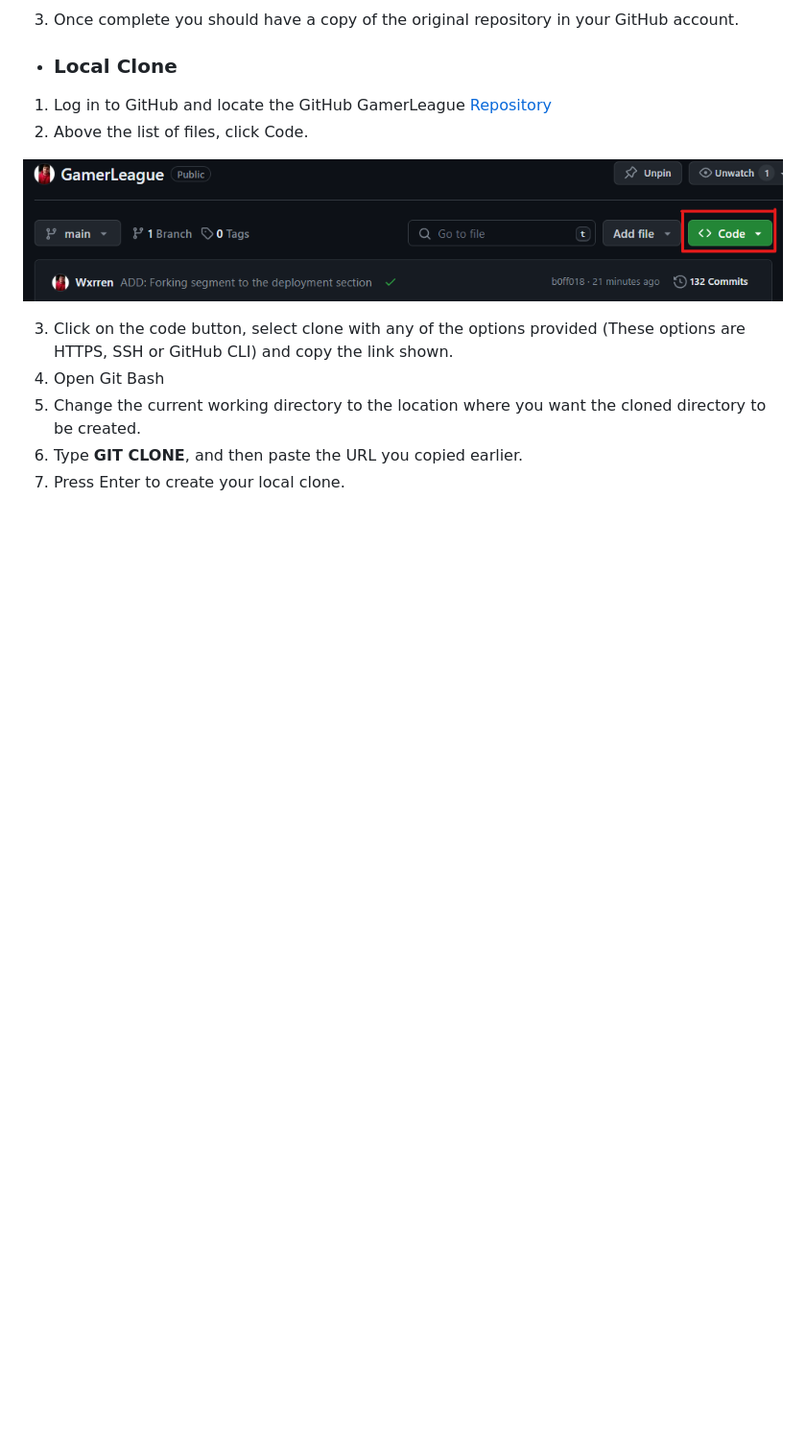
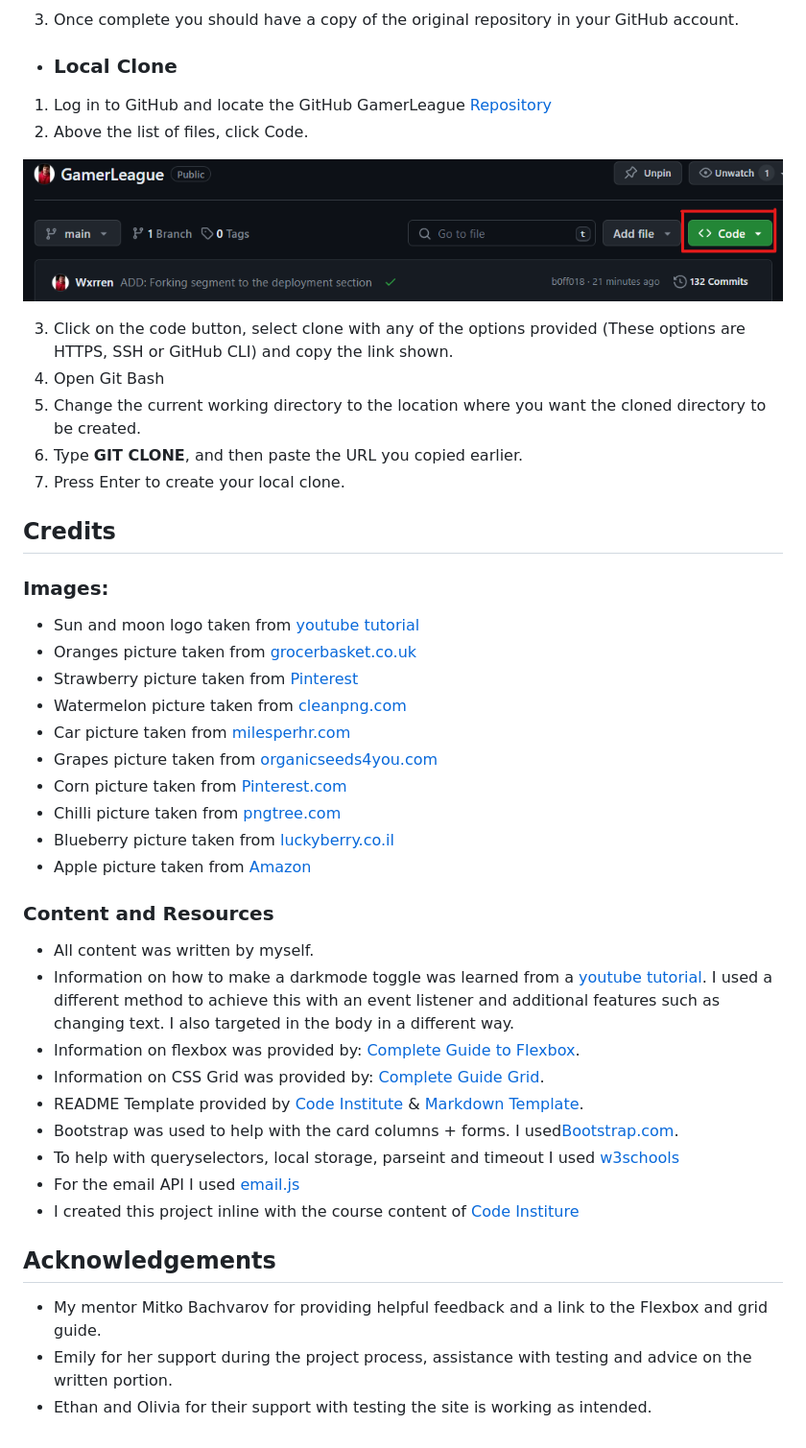
Before and after one commit to Code-Institute-Submissions/Wxrren-win-a-car, a Markdown page: README.md, the part around the change. Shown: that part at 96% size. GitHub-like rendering; blank space fills up the shorter version.

Commit message:
ADD: Credits and acknoledgement

```diff
--- a/README.md
+++ b/README.md
@@ -385,3 +385,36 @@ Forking the repository allows you to make a copy of the original repository on m
 5. Change the current working directory to the location where you want the cloned directory to be created.
 6. Type **GIT CLONE**, and then paste the URL you copied earlier.
 7. Press Enter to create your local clone.
+
+## Credits
+
+### Images:
+
+* Sun and moon logo taken from [youtube tutorial](https://www.youtube.com/watch?v=9LZGB3OLXNQ)
+* Oranges picture taken from [grocerbasket.co.uk](https://grocerybasket.co.uk/product/large-orange-class1-per-kg/)
+* Strawberry picture taken from [Pinterest](https://www.pinterest.co.uk/pin/605241637399137511/)
+* Watermelon picture taken from [cleanpng.com](https://www.cleanpng.com/png-watermelon-seedless-fruit-dry-taste-3788605/)
+* Car picture taken from [milesperhr.com](https://milesperhr.com/2023-bmw-m5-competition-review/)
+* Grapes picture taken from [organicseeds4you.com](https://www.organicseeds4you.com/ru/home/black-grape-seeds-vitis-vinifera.html)
+* Corn picture taken from [Pinterest.com](https://in.pinterest.com/pin/corn-png-images--577023771027355824/)
+* Chilli picture taken from [pngtree.com](https://pngtree.com/so/chilli)
+* Blueberry picture taken from [luckyberry.co.il](https://luckyberry.co.il/en/our-fruits/)
+* Apple picture taken from [Amazon](https://www.amazon.co.uk/Red-Apples-10-kg-10/dp/B0B7QN4H7R)
+
+### Content and Resources
+
+* All content was written by myself.
+* Information on how to make a darkmode toggle was learned from a [youtube tutorial](https://www.youtube.com/watch?v=9LZGB3OLXNQ). I used a different method to achieve this with an event listener and additional features such as changing text. I also targeted in the body in a different way.
+* Information on flexbox was provided by: [Complete Guide to Flexbox](https://css-tricks.com/snippets/css/a-guide-to-flexbox/).
+* Information on CSS Grid was provided by: [Complete Guide Grid](https://css-tricks.com/snippets/css/complete-guide-grid/).
+* README Template provided by [Code Institute](https://github.com/Code-Institute-Solutions/SampleREADME) & [Markdown Template](https://github.com/adam-p/markdown-here/wiki/Markdown-Cheatsheet#tables).
+* Bootstrap was used to help with the card columns + forms. I used[Bootstrap.com](https://getbootstrap.com/docs/5.0/getting-started/introduction/).
+* To help with queryselectors, local storage, parseint and timeout I used [w3schools](https://www.w3schools.com/css/css3_2dtransforms.asp)
+* For the email API I used [email.js](https://www.emailjs.com)
+* I created this project inline with the course content of [Code Institure](https://codeinstitute.net/full-stack-software-development-diploma/?utm_term=code%20institute&utm_campaign=CI+-+UK+-+Search+-+Brand&utm_source=adwords&utm_medium=ppc&hsa_acc=8983321581&hsa_cam=1578649861&hsa_grp=62188641240&hsa_ad=635720257674&hsa_src=g&hsa_tgt=kwd-319867646331&hsa_kw=code%20institute&hsa_mt=e&hsa_net=adwords&hsa_ver=3&gad_source=1&gclid=Cj0KCQiAwP6sBhDAARIsAPfK_wZpFDXlxByAgIRT2S39rCz7auVaNWgJ2FF7efFEtX-oT-_qhvkTSiIaApIBEALw_wcB)
+
+## Acknowledgements
+
+* My mentor Mitko Bachvarov for providing helpful feedback and a link to the Flexbox and grid guide.
+* Emily for her support during the project process, assistance with testing and advice on the written portion.
+* Ethan and Olivia for their support with testing the site is working as intended.
```
